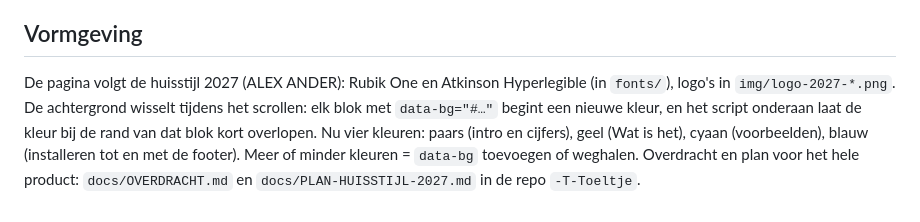
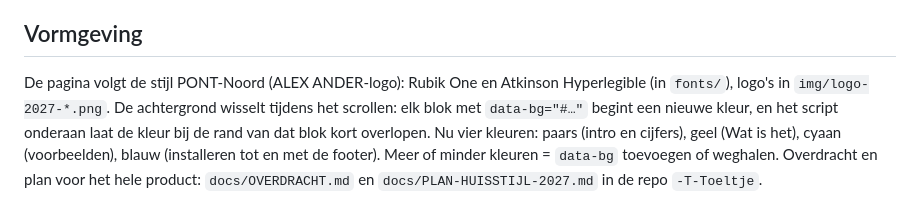
Before and after one commit to sanchour/-T-Toeltje-Download, a Markdown page: README.md, the part around the change. Rendered like a GitHub page.

Commit message:
README: the design is called PONT-Noord
Co-Authored-By: Claude Opus 5.5 <noreply@anthropic.com>

```diff
--- a/README.md
+++ b/README.md
@@ -48,6 +48,6 @@ Zet de deellink bij `DOWNLOADS` als `mac: "…"`. De Mac-knop en de Mac-stappen
 - `img/`: logo, pictogram en vier schermafbeeldingen van de app (WebP). Nieuwe maken: open de app, maak een schermafbeelding van 1440×900 en zet hem om naar WebP.
 
 ## Vormgeving
-De pagina volgt de huisstijl 2027 (ALEX ANDER): Rubik One en Atkinson Hyperlegible (in `fonts/`), logo's in `img/logo-2027-*.png`.
+De pagina volgt de stijl PONT-Noord (ALEX ANDER-logo): Rubik One en Atkinson Hyperlegible (in `fonts/`), logo's in `img/logo-2027-*.png`.
 De achtergrond wisselt tijdens het scrollen: elk blok met `data-bg="#…"` begint een nieuwe kleur, en het script onderaan laat de kleur bij de rand van dat blok kort overlopen. Nu vier kleuren: paars (intro en cijfers), geel (Wat is het), cyaan (voorbeelden), blauw (installeren tot en met de footer). Meer of minder kleuren = `data-bg` toevoegen of weghalen.
 Overdracht en plan voor het hele product: `docs/OVERDRACHT.md` en `docs/PLAN-HUISSTIJL-2027.md` in de repo `-T-Toeltje`.
```
